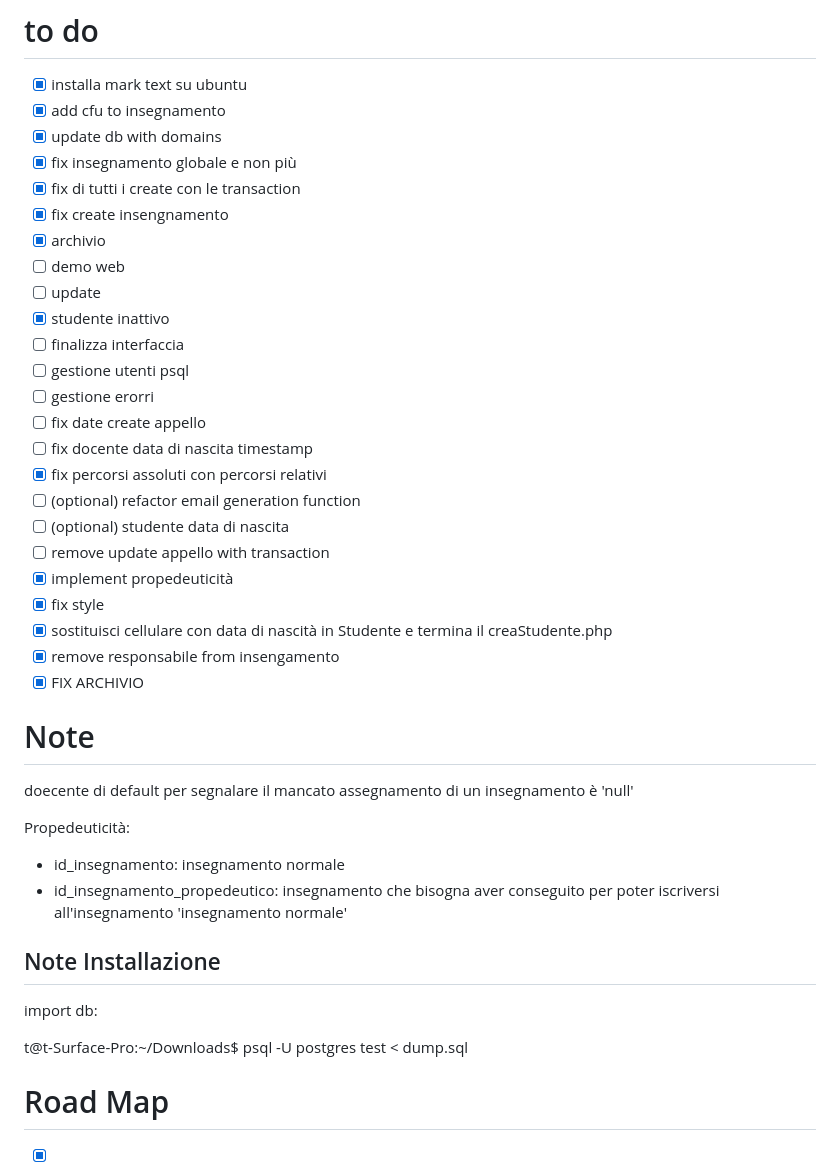
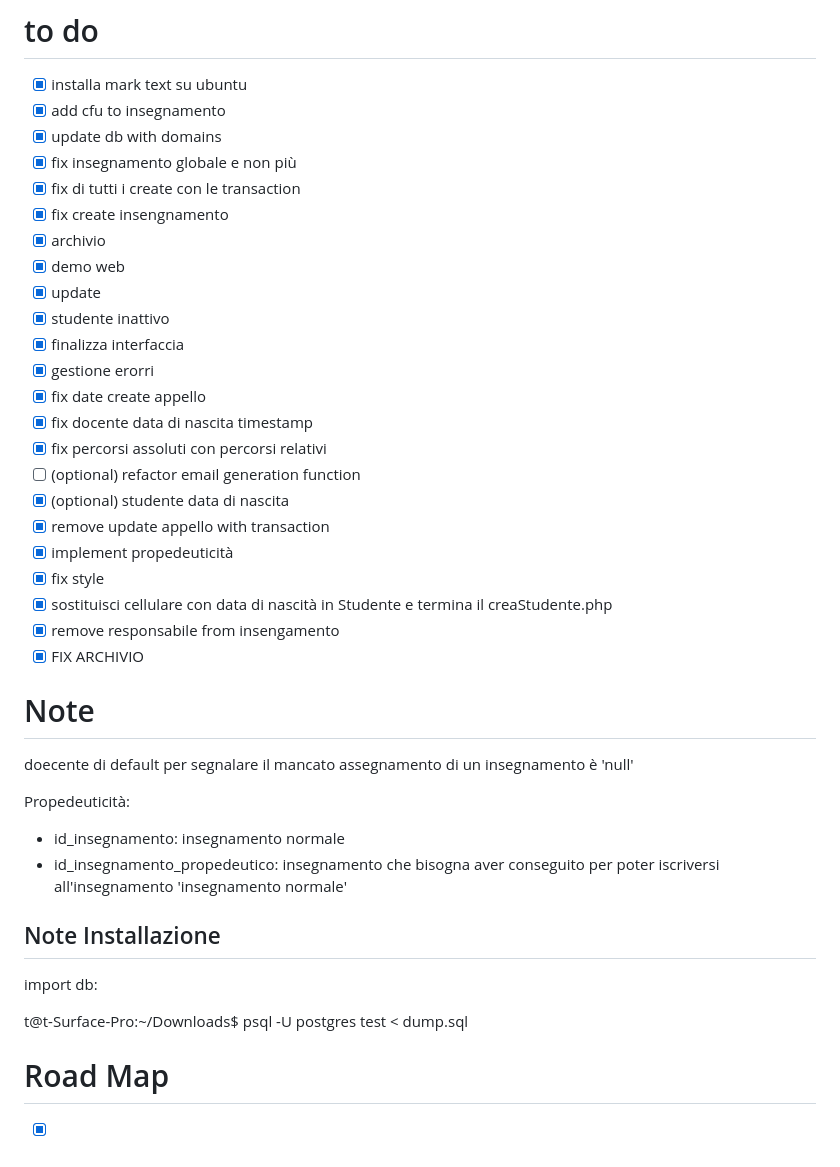
Before and after one commit to MartinWWDC/EsameLabBasiDiDati, a Markdown page: README.md, the part around one of its changes. Rendered like a GitHub page.

```diff
--- a/README.md
+++ b/README.md
@@ -7,41 +7,37 @@
 - [x] fix di tutti i create con le transaction
 - [x] fix create insengnamento
 - [x] archivio
-- [ ] demo web
-- [ ] update
+- [x] demo web
+- [x] update
 - [x] studente inattivo
-- [ ] finalizza interfaccia
-- [ ] gestione utenti psql
-- [ ] gestione erorri
-- [ ] fix date create appello
-- [ ] fix docente data di nascita timestamp
+- [x] finalizza interfaccia
+- [x] gestione erorri
+- [x] fix date create appello
+- [x] fix docente data di nascita timestamp
 - [x] fix percorsi assoluti con percorsi relativi
 - [ ] (optional) refactor email generation function
-- [ ] (optional) studente data di nascita
-- [ ] remove update appello with transaction
+- [x] (optional) studente data di nascita
+- [x] remove update appello with transaction
 - [x] implement propedeuticità
 - [x] fix style
 - [x] sostituisci cellulare con data di nascità in Studente e termina il creaStudente.php
 - [x] remove responsabile from insengamento
-- [X] FIX ARCHIVIO
+- [x] FIX ARCHIVIO
 
 # Note
 
 doecente di default per segnalare il mancato assegnamento di un insegnamento è  'null'
 
+Propedeuticità:
 
-Propedeuticità:
 - id_insegnamento: insegnamento normale
--	id_insegnamento_propedeutico: insegnamento che bisogna aver conseguito per poter iscriversi all'insegnamento 'insegnamento normale'
+- id_insegnamento_propedeutico: insegnamento che bisogna aver conseguito per poter iscriversi all'insegnamento 'insegnamento normale'
 
 ## Note Installazione
 
 import db:
 
 t@t-Surface-Pro:~/Downloads$ psql -U postgres test < dump.sql
-
-
-
 
 # Road Map
 
```
Also changed, not shown: other parts of README.md (+20 -19 lines).
